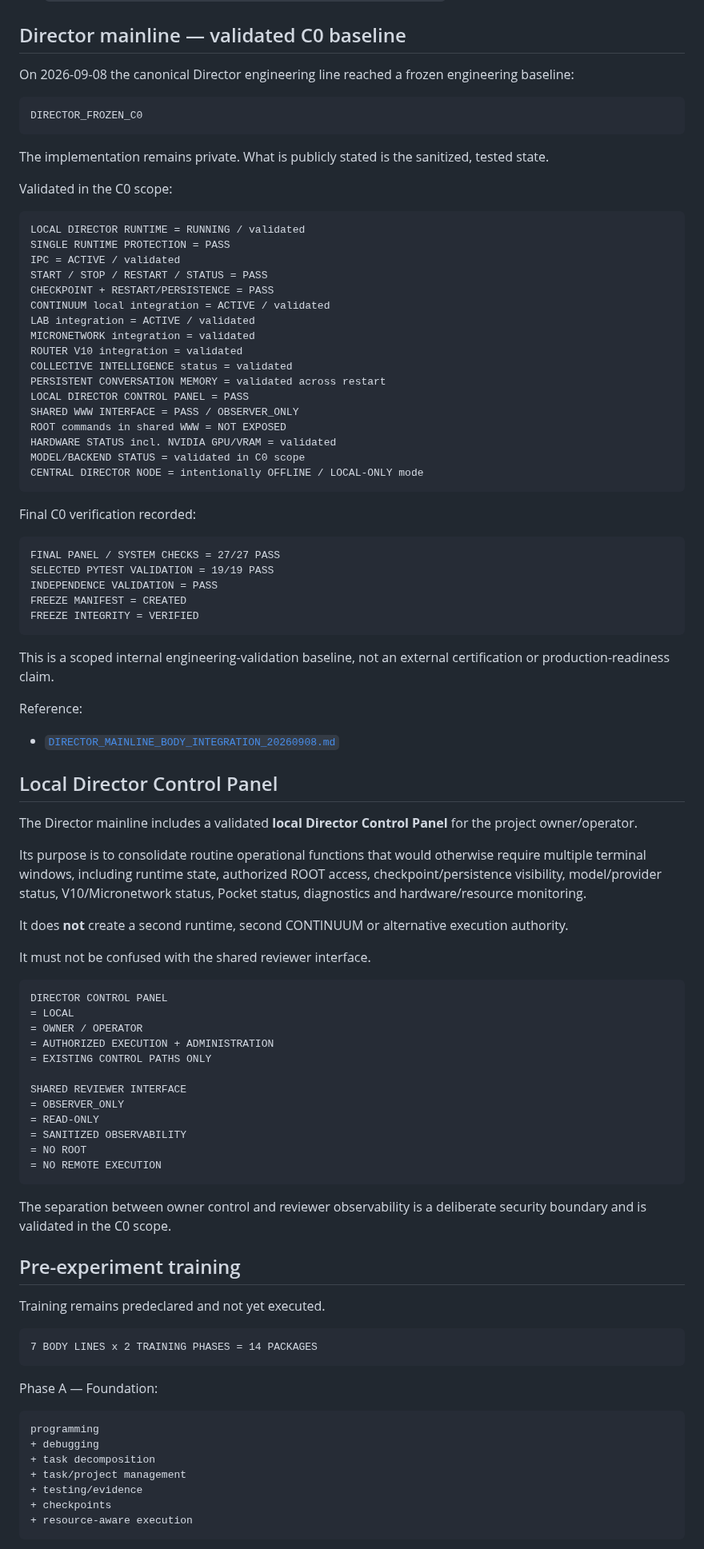
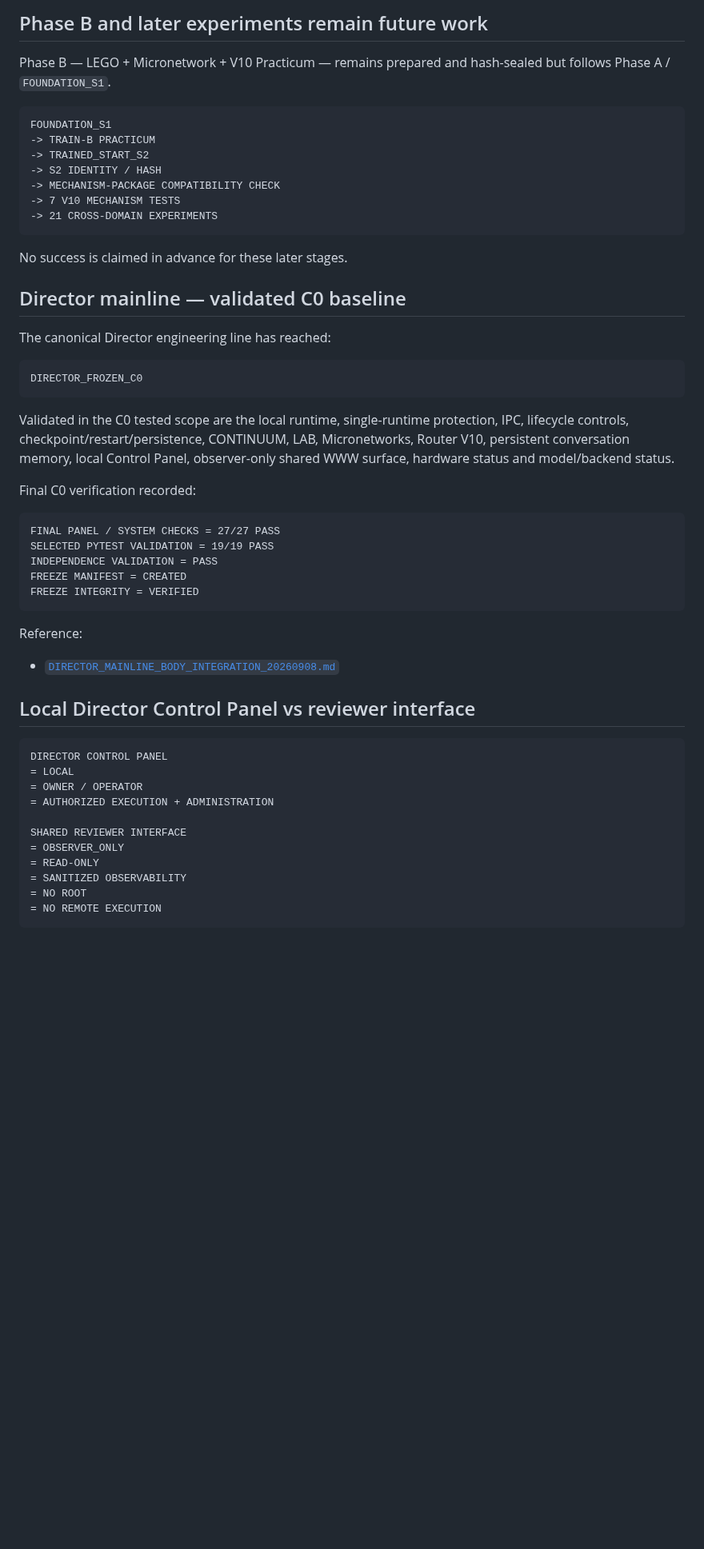
Before and after one commit to jankes72/SSI_V5, a Markdown page: START_HERE_FOR_REVIEWERS.md, the part around one of its changes. Shown at 80% size. Rendered like a GitHub page; blank space fills up the shorter version.

````diff
--- a/START_HERE_FOR_REVIEWERS.md
+++ b/START_HERE_FOR_REVIEWERS.md
@@ -83,35 +137,28 @@ Read first:
+## Phase B and later experiments remain future work
+
+Phase B — LEGO + Micronetwork + V10 Practicum — remains prepared and hash-sealed but follows Phase A / `FOUNDATION_S1`.
+
+```text
+FOUNDATION_S1
+-> TRAIN-B PRACTICUM
+-> TRAINED_START_S2
+-> S2 IDENTITY / HASH
+-> MECHANISM-PACKAGE COMPATIBILITY CHECK
+-> 7 V10 MECHANISM TESTS
+-> 21 CROSS-DOMAIN EXPERIMENTS
+```
+
+No success is claimed in advance for these later stages.
 
 ## Director mainline — validated C0 baseline
 
-On 2026-09-08 the canonical Director engineering line reached a frozen engineering baseline:
+The canonical Director engineering line has reached:
 
 ```text
 DIRECTOR_FROZEN_C0
 ```
 
-The implementation remains private. What is publicly stated is the sanitized, tested state.
-
-Validated in the C0 scope:
-
-```text
-LOCAL DIRECTOR RUNTIME = RUNNING / validated
-SINGLE RUNTIME PROTECTION = PASS
-IPC = ACTIVE / validated
-START / STOP / RESTART / STATUS = PASS
-CHECKPOINT + RESTART/PERSISTENCE = PASS
-CONTINUUM local integration = ACTIVE / validated
-LAB integration = ACTIVE / validated
-MICRONETWORK integration = validated
-ROUTER V10 integration = validated
-COLLECTIVE INTELLIGENCE status = validated
-PERSISTENT CONVERSATION MEMORY = validated across restart
-LOCAL DIRECTOR CONTROL PANEL = PASS
-SHARED WWW INTERFACE = PASS / OBSERVER_ONLY
-ROOT commands in shared WWW = NOT EXPOSED
-HARDWARE STATUS incl. NVIDIA GPU/VRAM = validated
-MODEL/BACKEND STATUS = validated in C0 scope
-CENTRAL DIRECTOR NODE = intentionally OFFLINE / LOCAL-ONLY mode
-```
+Validated in the C0 tested scope are the local runtime, single-runtime protection, IPC, lifecycle controls, checkpoint/restart/persistence, CONTINUUM, LAB, Micronetworks, Router V10, persistent conversation memory, local Control Panel, observer-only shared WWW surface, hardware status and model/backend status.
 
 Final C0 verification recorded:
 
@@ -123,28 +170,17 @@ FREEZE MANIFEST = CREATED
 FREEZE INTEGRITY = VERIFIED
 ```
 
-This is a scoped internal engineering-validation baseline, not an external certification or production-readiness claim.
-
 Reference:
 
 - [`DIRECTOR_MAINLINE_BODY_INTEGRATION_20260908.md`](DIRECTOR_MAINLINE_BODY_INTEGRATION_20260908.md)
 
-## Local Director Control Panel
-
-The Director mainline includes a validated **local Director Control Panel** for the project owner/operator.
-
-Its purpose is to consolidate routine operational functions that would otherwise require multiple terminal windows, including runtime state, authorized ROOT access, checkpoint/persistence visibility, model/provider status, V10/Micronetwork status, Pocket status, diagnostics and hardware/resource monitoring.
-
-It does **not** create a second runtime, second CONTINUUM or alternative execution authority.
-
-It must not be confused with the shared reviewer interface.
+## Local Director Control Panel vs reviewer interface
 
 ```text
 DIRECTOR CONTROL PANEL
 = LOCAL
 = OWNER / OPERATOR
 = AUTHORIZED EXECUTION + ADMINISTRATION
-= EXISTING CONTROL PATHS ONLY
 
 SHARED REVIEWER INTERFACE
 = OBSERVER_ONLY
@@ -154,25 +190,3 @@ SHARED REVIEWER INTERFACE
 = NO REMOTE EXECUTION
 ```
 
-The separation between owner control and reviewer observability is a deliberate security boundary and is validated in the C0 scope.
-
-## Pre-experiment training
-
-Training remains predeclared and not yet executed.
-
-```text
-7 BODY LINES x 2 TRAINING PHASES = 14 PACKAGES
-```
-
-Phase A — Foundation:
-
-```text
-programming
-+ debugging
-+ task decomposition
-+ task/project management
-+ testing/evidence
-+ checkpoints
-+ resource-aware execution
-```
-
````
Also changed, not shown: other parts of START_HERE_FOR_REVIEWERS.md (+88 -116 lines).
